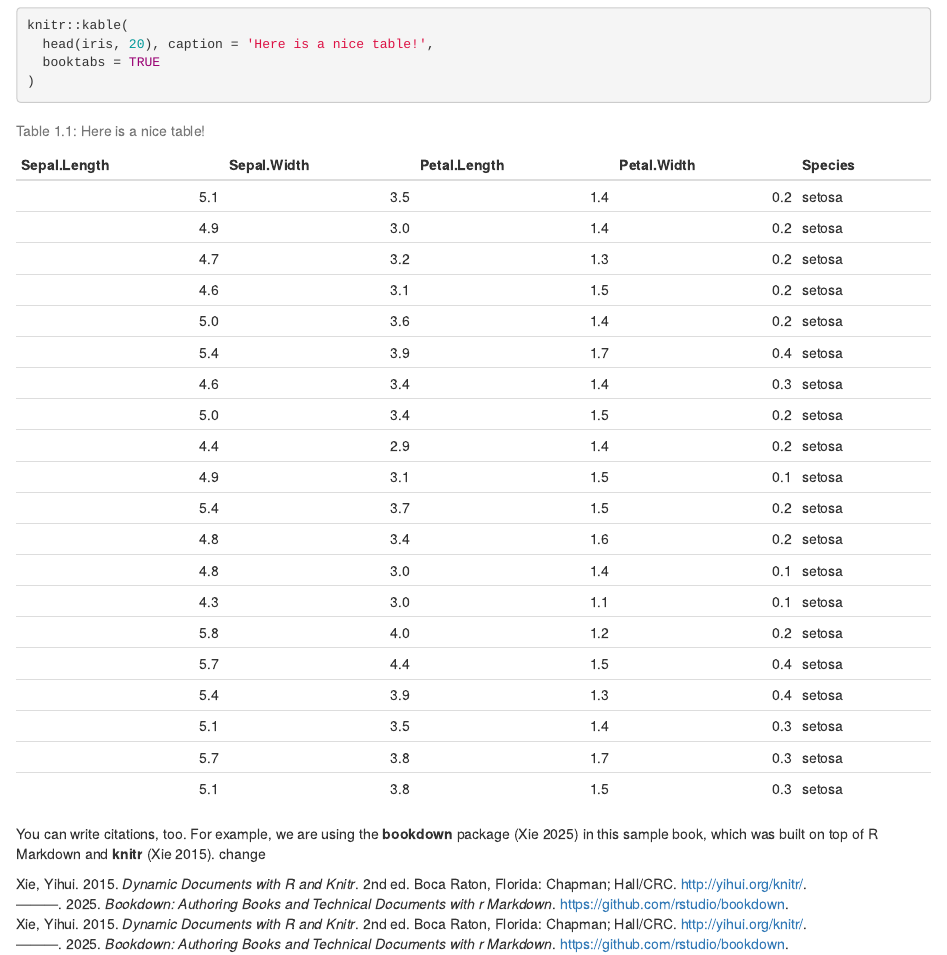
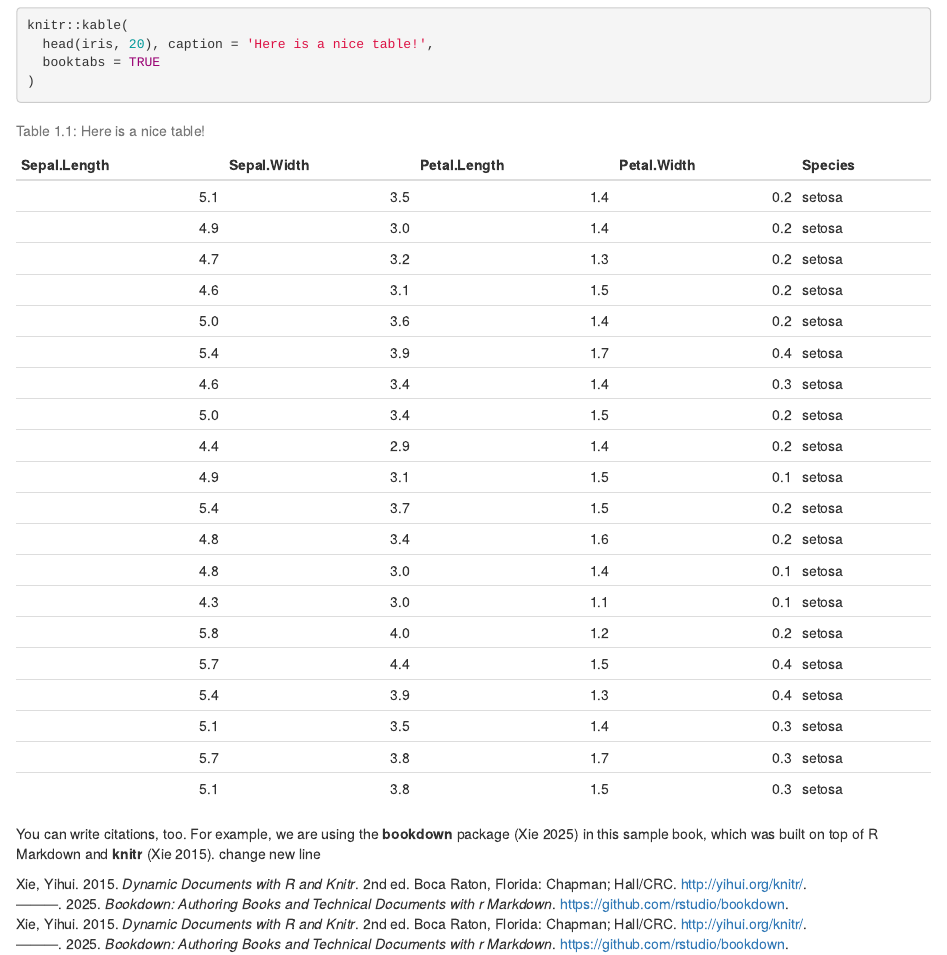
Before and after one commit to Peymankor/optimum-techinvest, an R Markdown document (ulupaper2009/01-intro.Rmd): the page in a window 1100 px wide, from 1250 px down. Rendered offline with R 4.5, knitr and Pandoc, with nearby package versions; drawn as R Markdown's standard HTML page in place of the format the file asks for.

Commit message:
chnage line

````diff
--- a/ulupaper2009/01-intro.Rmd
+++ b/ulupaper2009/01-intro.Rmd
@@ -47,4 +47,4 @@ knitr::kable(
 ```
 
 You can write citations, too. For example, we are using the **bookdown** package [@R-bookdown] in this sample book, which was built on top of R Markdown and **knitr** [@xie2015].
-change
+change new line
````
